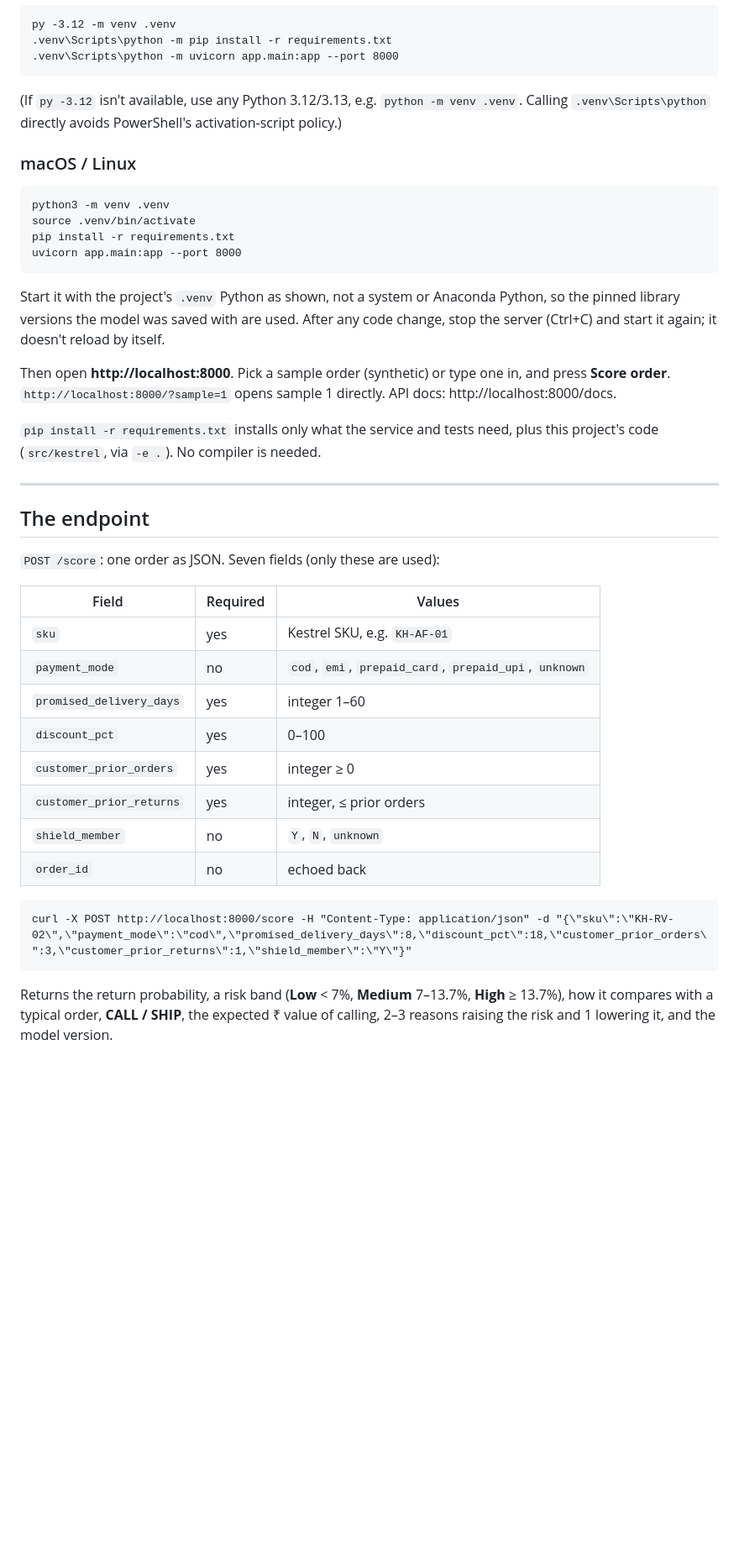
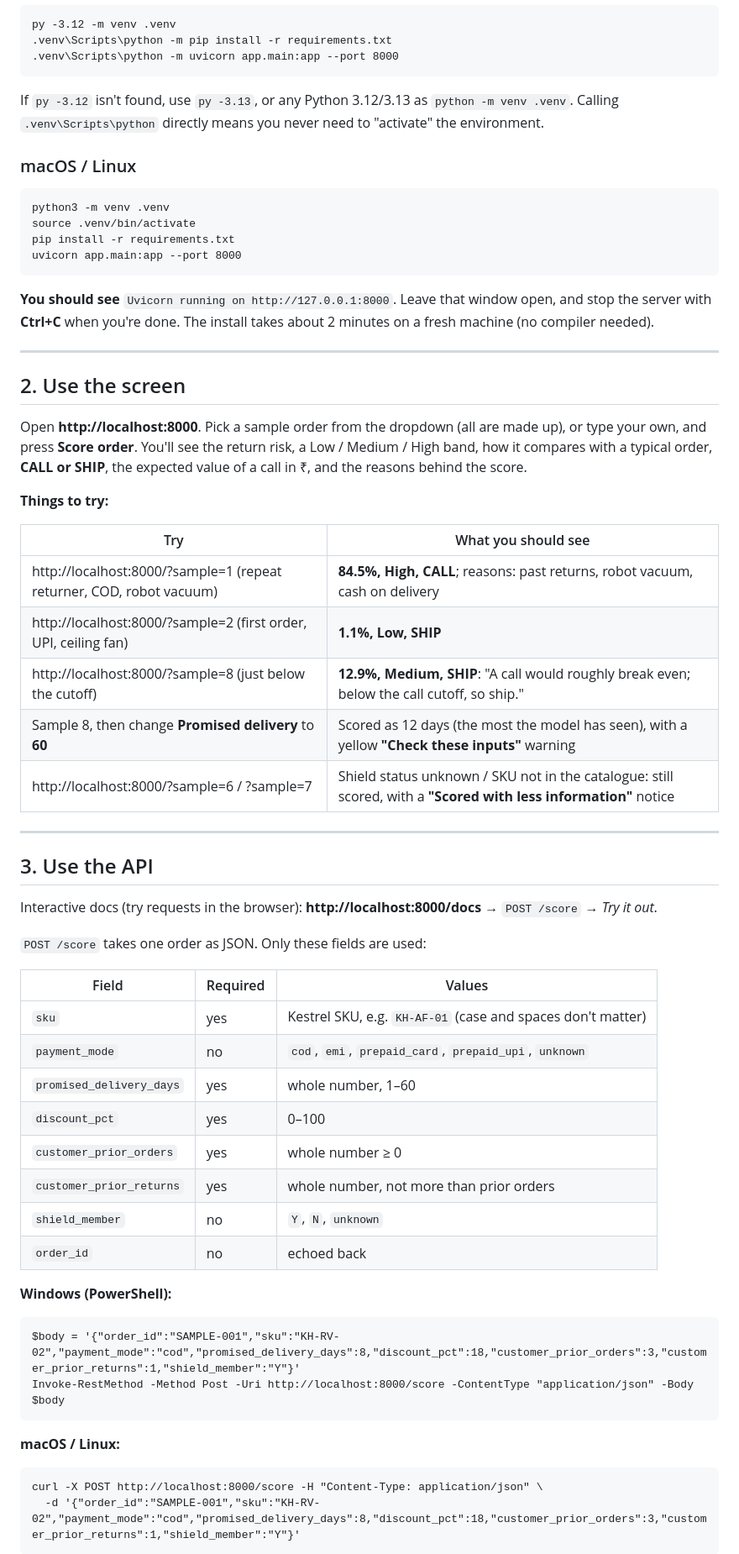
Before and after one commit to abhishekbidare03/returns-risk-scoring, a Markdown page: README.md, the part around one of its changes. Shown at 84% size. GitHub-like rendering; blank space fills up the shorter version.

````diff
--- a/README.md
+++ b/README.md
@@ -26,7 +41,7 @@ py -3.12 -m venv .venv
 .venv\Scripts\python -m uvicorn app.main:app --port 8000
 ```
 
-(If `py -3.12` isn't available, use any Python 3.12/3.13, e.g. `python -m venv .venv`. Calling `.venv\Scripts\python` directly avoids PowerShell's activation-script policy.)
+If `py -3.12` isn't found, use `py -3.13`, or any Python 3.12/3.13 as `python -m venv .venv`. Calling `.venv\Scripts\python` directly means you never need to "activate" the environment.
 
 ### macOS / Linux
 
@@ -37,32 +52,52 @@ pip install -r requirements.txt
 uvicorn app.main:app --port 8000
 ```
 
-Start it with the project's `.venv` Python as shown, not a system or Anaconda Python, so the pinned library versions the model was saved with are used. After any code change, stop the server (Ctrl+C) and start it again; it doesn't reload by itself.
-
-Then open **http://localhost:8000**. Pick a sample order (synthetic) or type one in, and press **Score order**. `http://localhost:8000/?sample=1` opens sample 1 directly. API docs: http://localhost:8000/docs.
-
-`pip install -r requirements.txt` installs only what the service and tests need, plus this project's code (`src/kestrel`, via `-e .`). No compiler is needed.
+**You should see** `Uvicorn running on http://127.0.0.1:8000`. Leave that window open, and stop the server with **Ctrl+C** when you're done. The install takes about 2 minutes on a fresh machine (no compiler needed).
 
 ---
 
-## The endpoint
+## 2. Use the screen
 
-`POST /score`: one order as JSON. Seven fields (only these are used):
+Open **http://localhost:8000**. Pick a sample order from the dropdown (all are made up), or type your own, and press **Score order**. You'll see the return risk, a Low / Medium / High band, how it compares with a typical order, **CALL or SHIP**, the expected value of a call in ₹, and the reasons behind the score.
+
+**Things to try:**
+
+| Try | What you should see |
+|---|---|
+| http://localhost:8000/?sample=1 (repeat returner, COD, robot vacuum) | **84.5%, High, CALL**; reasons: past returns, robot vacuum, cash on delivery |
+| http://localhost:8000/?sample=2 (first order, UPI, ceiling fan) | **1.1%, Low, SHIP** |
+| http://localhost:8000/?sample=8 (just below the cutoff) | **12.9%, Medium, SHIP**: "A call would roughly break even; below the call cutoff, so ship." |
+| Sample 8, then change **Promised delivery** to **60** | Scored as 12 days (the most the model has seen), with a yellow **"Check these inputs"** warning |
+| http://localhost:8000/?sample=6 / ?sample=7 | Shield status unknown / SKU not in the catalogue: still scored, with a **"Scored with less information"** notice |
+
+---
+
+## 3. Use the API
+
+Interactive docs (try requests in the browser): **http://localhost:8000/docs** → `POST /score` → *Try it out*.
+
+`POST /score` takes one order as JSON. Only these fields are used:
 
 | Field | Required | Values |
 |---|---|---|
-| `sku` | yes | Kestrel SKU, e.g. `KH-AF-01` |
+| `sku` | yes | Kestrel SKU, e.g. `KH-AF-01` (case and spaces don't matter) |
 | `payment_mode` | no | `cod`, `emi`, `prepaid_card`, `prepaid_upi`, `unknown` |
-| `promised_delivery_days` | yes | integer 1–60 |
+| `promised_delivery_days` | yes | whole number, 1–60 |
 | `discount_pct` | yes | 0–100 |
-| `customer_prior_orders` | yes | integer ≥ 0 |
-| `customer_prior_returns` | yes | integer, ≤ prior orders |
+| `customer_prior_orders` | yes | whole number ≥ 0 |
+| `customer_prior_returns` | yes | whole number, not more than prior orders |
 | `shield_member` | no | `Y`, `N`, `unknown` |
 | `order_id` | no | echoed back |
 
+**Windows (PowerShell):**
 ```
-curl -X POST http://localhost:8000/score -H "Content-Type: application/json" -d "{\"sku\":\"KH-RV-02\",\"payment_mode\":\"cod\",\"promised_delivery_days\":8,\"discount_pct\":18,\"customer_prior_orders\":3,\"customer_prior_returns\":1,\"shield_member\":\"Y\"}"
+$body = '{"order_id":"SAMPLE-001","sku":"KH-RV-02","payment_mode":"cod","promised_delivery_days":8,"discount_pct":18,"customer_prior_orders":3,"customer_prior_returns":1,"shield_member":"Y"}'
+Invoke-RestMethod -Method Post -Uri http://localhost:8000/score -ContentType "application/json" -Body $body
 ```
 
-Returns the return probability, a risk band (**Low** < 7%, **Medium** 7–13.7%, **High** ≥ 13.7%), how it compares with a typical order, **CALL / SHIP**, the expected ₹ value of calling, 2–3 reasons raising the risk and 1 lowering it, and the model version.
+**macOS / Linux:**
+```
+curl -X POST http://localhost:8000/score -H "Content-Type: application/json" \
+  -d '{"order_id":"SAMPLE-001","sku":"KH-RV-02","payment_mode":"cod","promised_delivery_days":8,"discount_pct":18,"customer_prior_orders":3,"customer_prior_returns":1,"shield_member":"Y"}'
+```
 
````
Also changed, not shown: other parts of README.md (+90 -33 lines).
